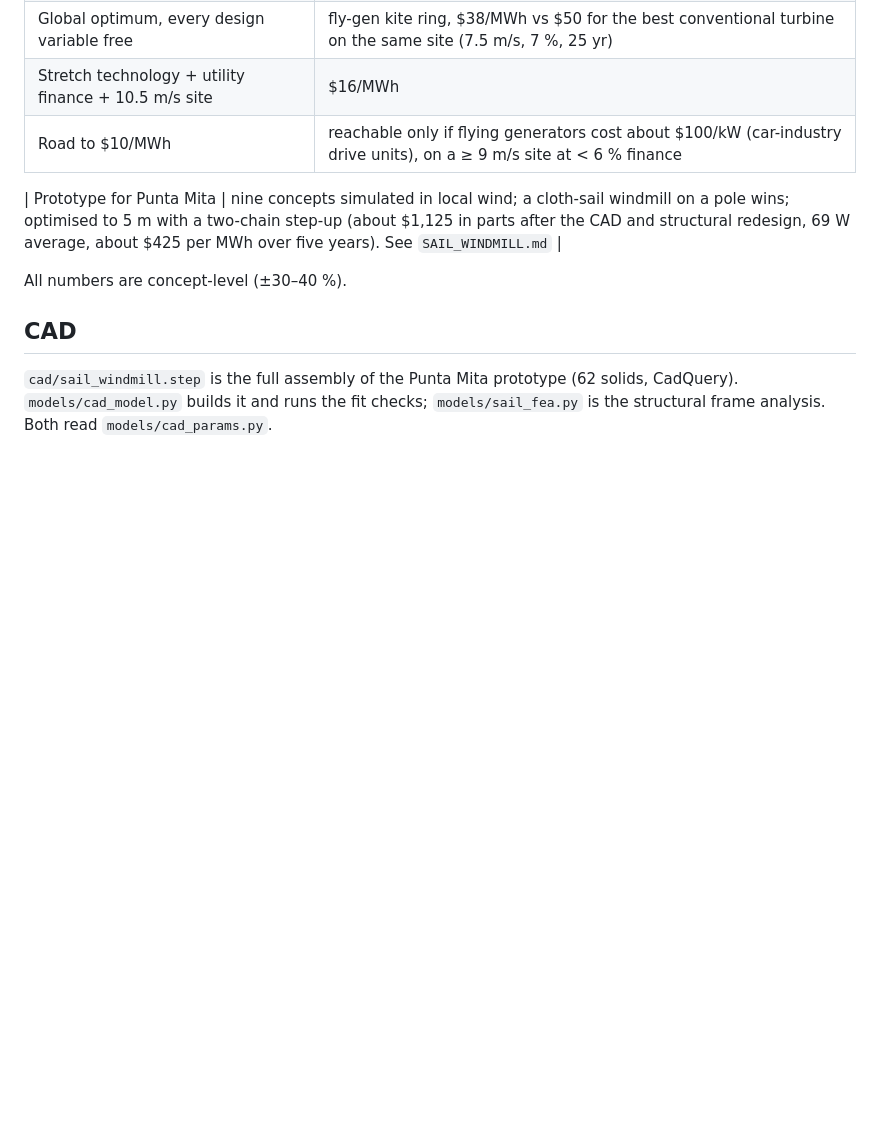
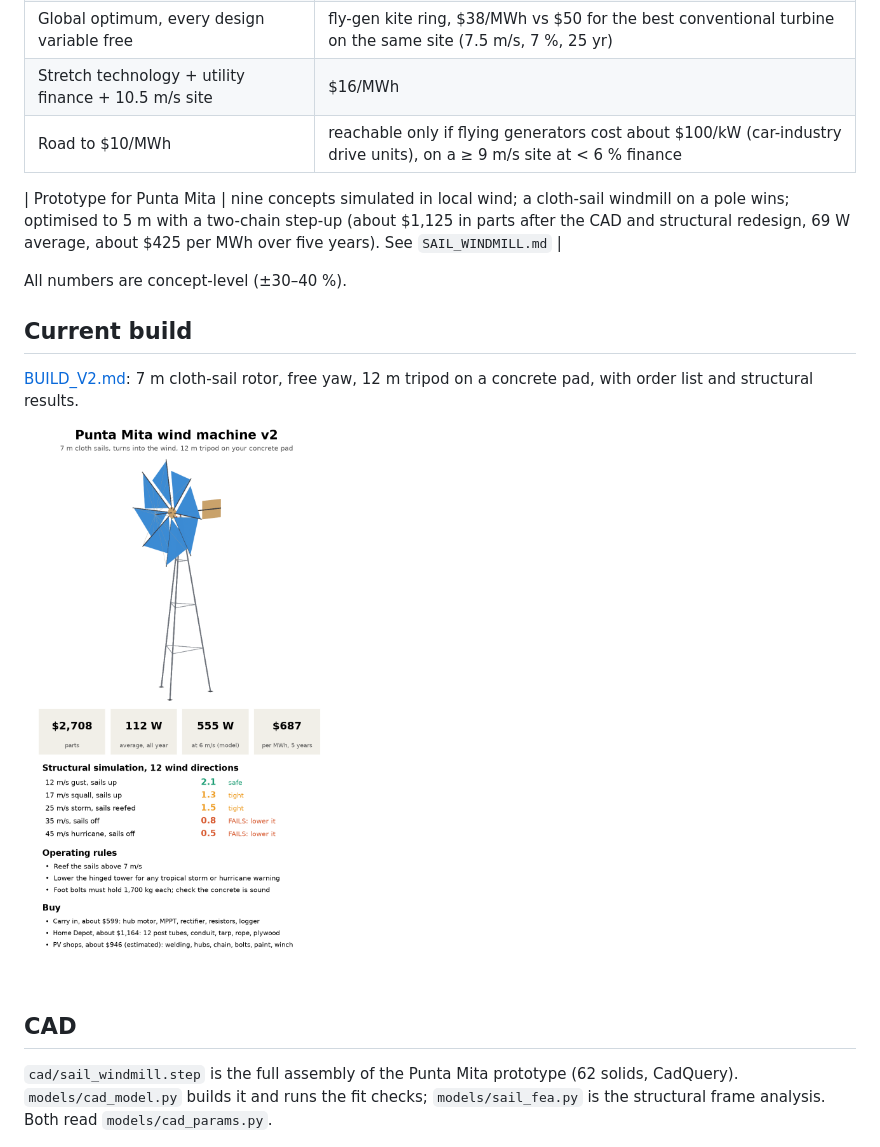
Before and after one commit to Fchaubard/wind-turbine-study, a Markdown page: README.md, the part around the change. Drawn GitHub-style; pictures changed too: v2_summary.png (added); blank space fills up the shorter version.

Commit message:
Machine v2: 7 m free-yaw sail rotor on a pad-mounted tripod, CAD, FEA and order list
Co-Authored-By: Claude Opus 5.5 <noreply@anthropic.com>

```diff
--- a/README.md
+++ b/README.md
@@ -17,6 +17,12 @@ It starts from a windsock that funnels wind into a small turbine (it does not wo
 | Prototype for Punta Mita | nine concepts simulated in local wind; a cloth-sail windmill on a pole wins; optimised to 5 m with a two-chain step-up (about $1,125 in parts after the CAD and structural redesign, 69 W average, about $425 per MWh over five years). See `SAIL_WINDMILL.md` |
 
 All numbers are concept-level (±30–40 %).
+
+## Current build
+
+[BUILD_V2.md](BUILD_V2.md): 7 m cloth-sail rotor, free yaw, 12 m tripod on a concrete pad, with order list and structural results.
+
+![v2](v2_summary.png)
 
 ## CAD
 
```
Also changed, not shown: BUILD_V2.md (added, +69 -0 lines), SAIL_WINDMILL.md (+2 -0 lines), cad2/head.png (added), cad2/iso.png (added), 9 other files.
